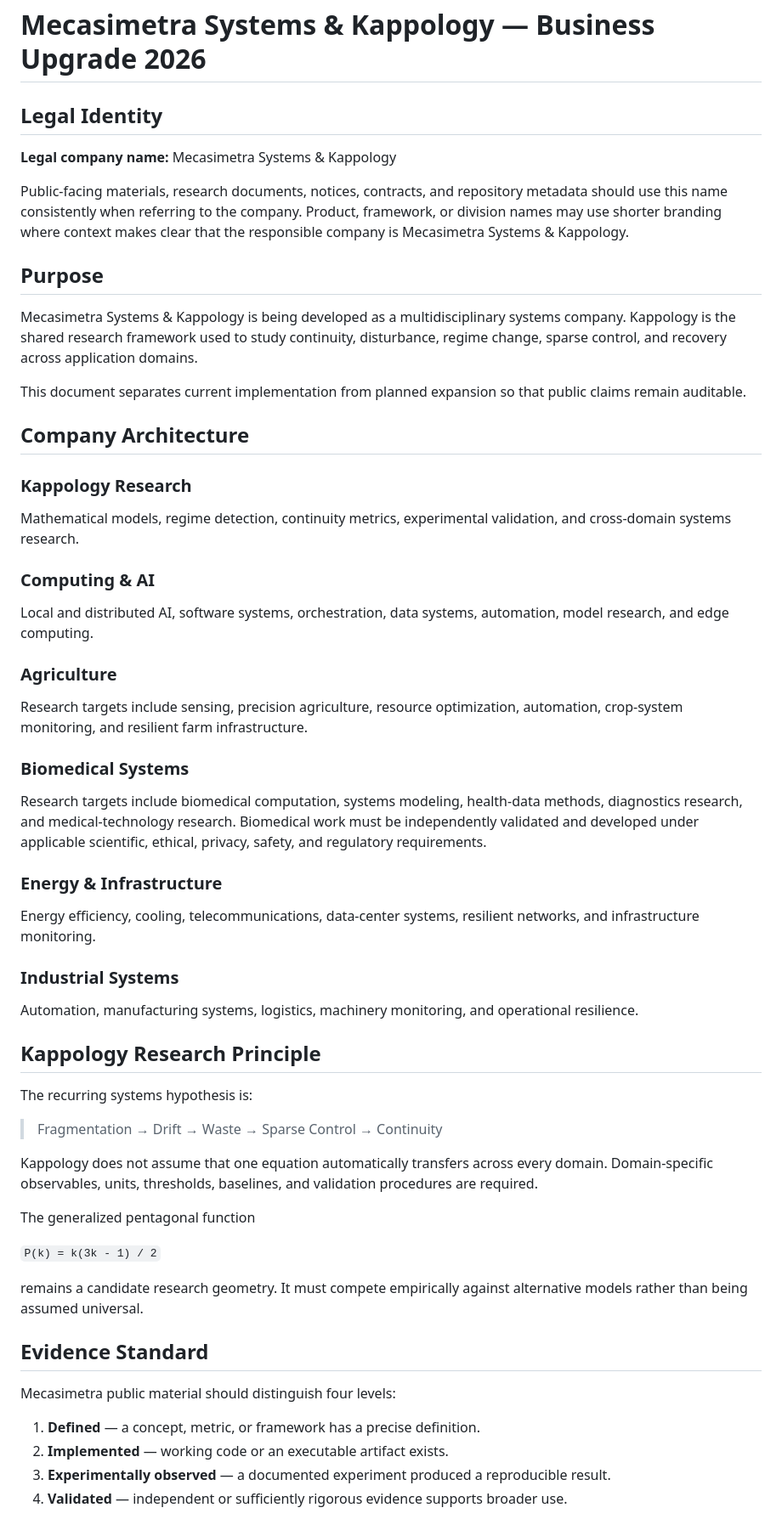
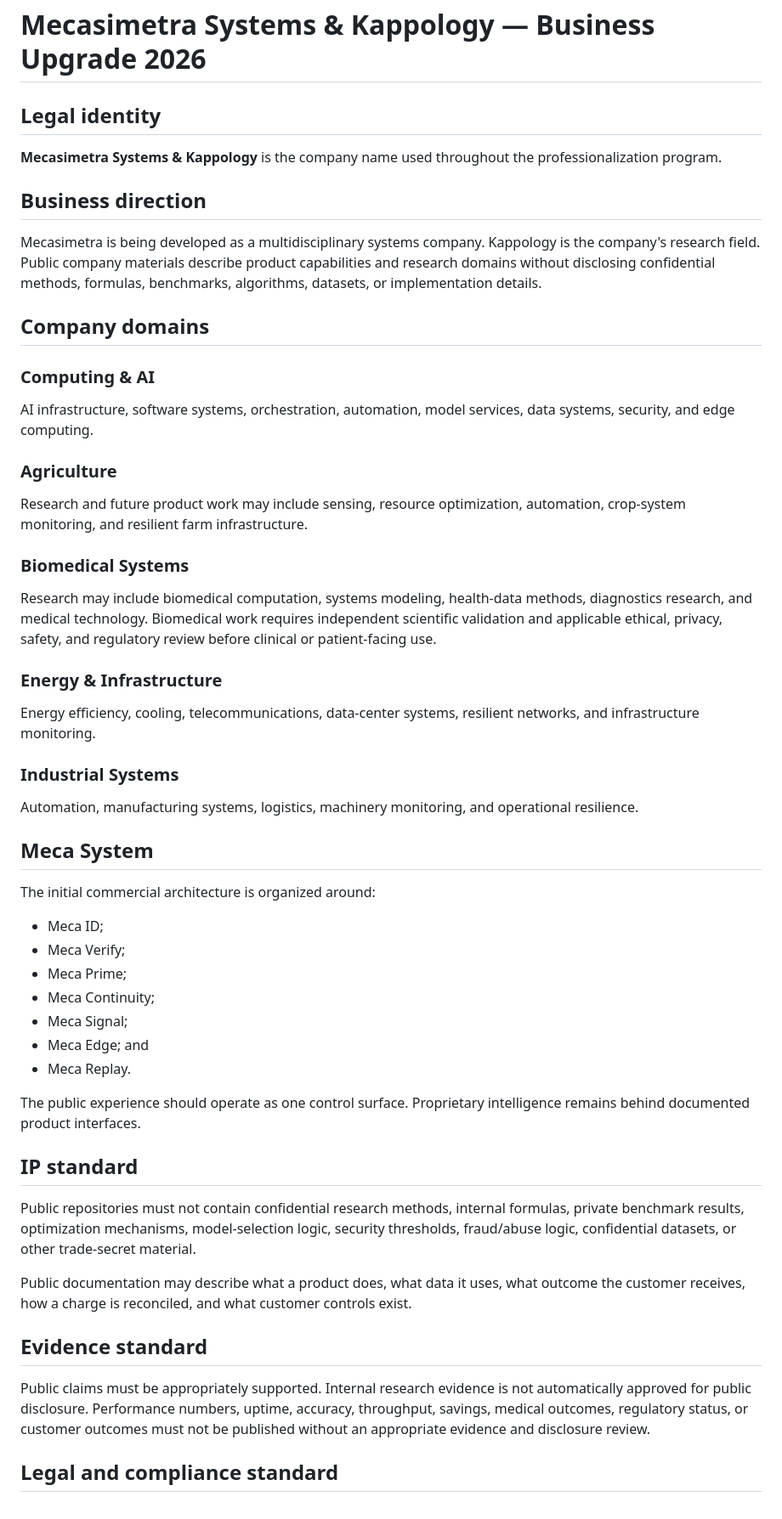
Before and after one commit to Waste1and/Mecasimetra, a Markdown page: BUSINESS_UPGRADE.md, the part around one of its changes. Shown at 85% size. GitHub-like rendering.

Commit message:
docs: make business roadmap IP-safe

```diff
--- a/BUSINESS_UPGRADE.md
+++ b/BUSINESS_UPGRADE.md
@@ -1,30 +1,23 @@
 # Mecasimetra Systems & Kappology — Business Upgrade 2026
 
-## Legal Identity
+## Legal identity
 
-**Legal company name:** Mecasimetra Systems & Kappology
+**Mecasimetra Systems & Kappology** is the company name used throughout the professionalization program.
 
-Public-facing materials, research documents, notices, contracts, and repository metadata should use this name consistently when referring to the company. Product, framework, or division names may use shorter branding where context makes clear that the responsible company is Mecasimetra Systems & Kappology.
+## Business direction
 
-## Purpose
+Mecasimetra is being developed as a multidisciplinary systems company. Kappology is the company's research field. Public company materials describe product capabilities and research domains without disclosing confidential methods, formulas, benchmarks, algorithms, datasets, or implementation details.
 
-Mecasimetra Systems & Kappology is being developed as a multidisciplinary systems company. Kappology is the shared research framework used to study continuity, disturbance, regime change, sparse control, and recovery across application domains.
-
-This document separates current implementation from planned expansion so that public claims remain auditable.
-
-## Company Architecture
-
-### Kappology Research
-Mathematical models, regime detection, continuity metrics, experimental validation, and cross-domain systems research.
+## Company domains
 
 ### Computing & AI
-Local and distributed AI, software systems, orchestration, data systems, automation, model research, and edge computing.
+AI infrastructure, software systems, orchestration, automation, model services, data systems, security, and edge computing.
 
 ### Agriculture
-Research targets include sensing, precision agriculture, resource optimization, automation, crop-system monitoring, and resilient farm infrastructure.
+Research and future product work may include sensing, resource optimization, automation, crop-system monitoring, and resilient farm infrastructure.
 
 ### Biomedical Systems
-Research targets include biomedical computation, systems modeling, health-data methods, diagnostics research, and medical-technology research. Biomedical work must be independently validated and developed under applicable scientific, ethical, privacy, safety, and regulatory requirements.
+Research may include biomedical computation, systems modeling, health-data methods, diagnostics research, and medical technology. Biomedical work requires independent scientific validation and applicable ethical, privacy, safety, and regulatory review before clinical or patient-facing use.
 
 ### Energy & Infrastructure
 Energy efficiency, cooling, telecommunications, data-center systems, resilient networks, and infrastructure monitoring.
@@ -32,26 +25,29 @@ Energy efficiency, cooling, telecommunications, data-center systems, resilient n
 ### Industrial Systems
 Automation, manufacturing systems, logistics, machinery monitoring, and operational resilience.
 
-## Kappology Research Principle
+## Meca System
 
-The recurring systems hypothesis is:
+The initial commercial architecture is organized around:
 
-> Fragmentation → Drift → Waste → Sparse Control → Continuity
+- Meca ID;
+- Meca Verify;
+- Meca Prime;
+- Meca Continuity;
+- Meca Signal;
+- Meca Edge; and
+- Meca Replay.
 
-Kappology does not assume that one equation automatically transfers across every domain. Domain-specific observables, units, thresholds, baselines, and validation procedures are required.
+The public experience should operate as one control surface. Proprietary intelligence remains behind documented product interfaces.
 
-The generalized pentagonal function
+## IP standard
 
-`P(k) = k(3k - 1) / 2`
+Public repositories must not contain confidential research methods, internal formulas, private benchmark results, optimization mechanisms, model-selection logic, security thresholds, fraud/abuse logic, confidential datasets, or other trade-secret material.
 
-remains a candidate research geometry. It must compete empirically against alternative models rather than being assumed universal.
+Public documentation may describe what a product does, what data it uses, what outcome the customer receives, how a charge is reconciled, and what customer controls exist.
 
-## Evidence Standard
+## Evidence standard
 
-Mecasimetra public material should distinguish four levels:
+Public claims must be appropriately supported. Internal research evidence is not automatically approved for public disclosure. Performance numbers, uptime, accuracy, throughput, savings, medical outcomes, regulatory status, or customer outcomes must not be published without an appropriate evidence and disclosure review.
 
-1. **Defined** — a concept, metric, or framework has a precise definition.
-2. **Implemented** — working code or an executable artifact exists.
-3. **Experimentally observed** — a documented experiment produced a reproducible result.
-4. **Validated** — independent or sufficiently rigorous evidence supports broader use.
+## Legal and compliance standard
 
```
Also changed, not shown: other parts of BUSINESS_UPGRADE.md (+16 -24 lines).
